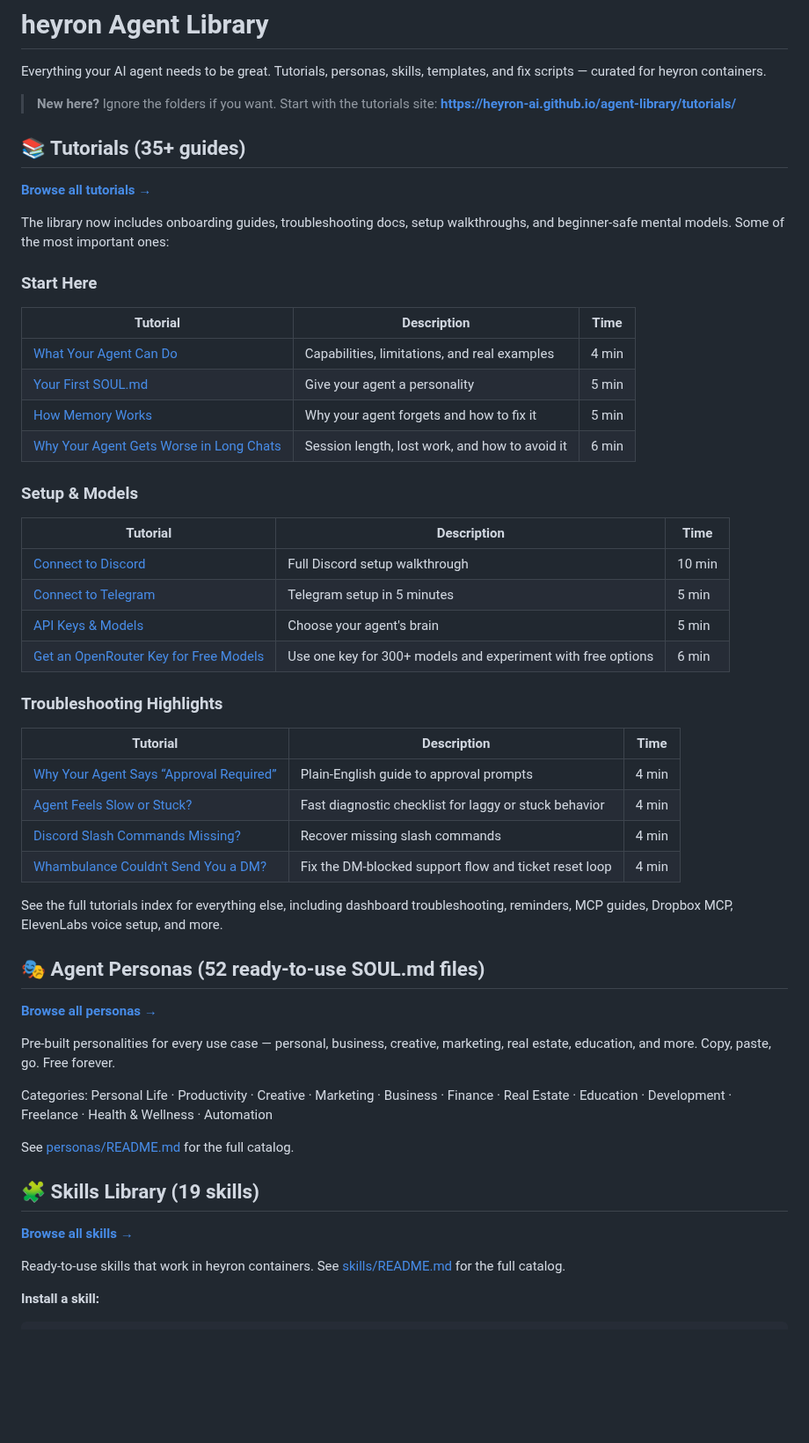
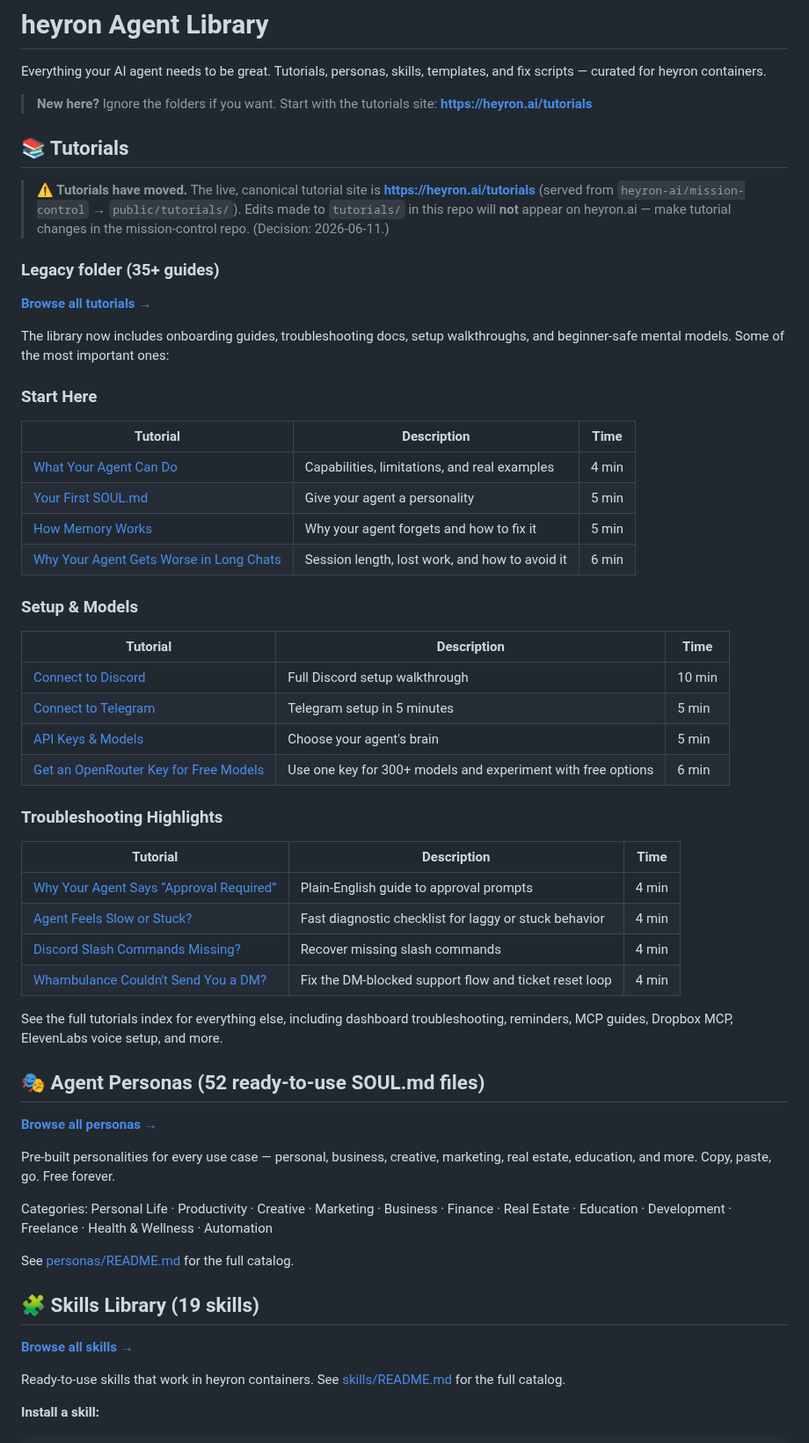
Before and after one commit to heyron-ai/agent-library, a Markdown page: README.md, the part around one of its changes. Shown at 88% size. Drawn GitHub-style; blank space fills up the shorter version.

```diff
--- a/README.md
+++ b/README.md
@@ -2,11 +2,15 @@
 
 Everything your AI agent needs to be great. Tutorials, personas, skills, templates, and fix scripts — curated for heyron containers.
 
-> **New here?** Ignore the folders if you want. Start with the tutorials site: **https://heyron-ai.github.io/agent-library/tutorials/**
+> **New here?** Ignore the folders if you want. Start with the tutorials site: **https://heyron.ai/tutorials**
 
-## 📚 Tutorials (35+ guides)
+## 📚 Tutorials
 
-**[Browse all tutorials →](https://heyron-ai.github.io/agent-library/tutorials/)**
+> **⚠️ Tutorials have moved.** The live, canonical tutorial site is **https://heyron.ai/tutorials** (served from `heyron-ai/mission-control` → `public/tutorials/`). Edits made to `tutorials/` in this repo will **not** appear on heyron.ai — make tutorial changes in the mission-control repo. (Decision: 2026-06-11.)
+
+### Legacy folder (35+ guides)
+
+**[Browse all tutorials →](https://heyron.ai/tutorials)**
 
 The library now includes onboarding guides, troubleshooting docs, setup walkthroughs, and beginner-safe mental models. Some of the most important ones:
 
```
Also changed, not shown: other parts of README.md (+15 -15 lines).
